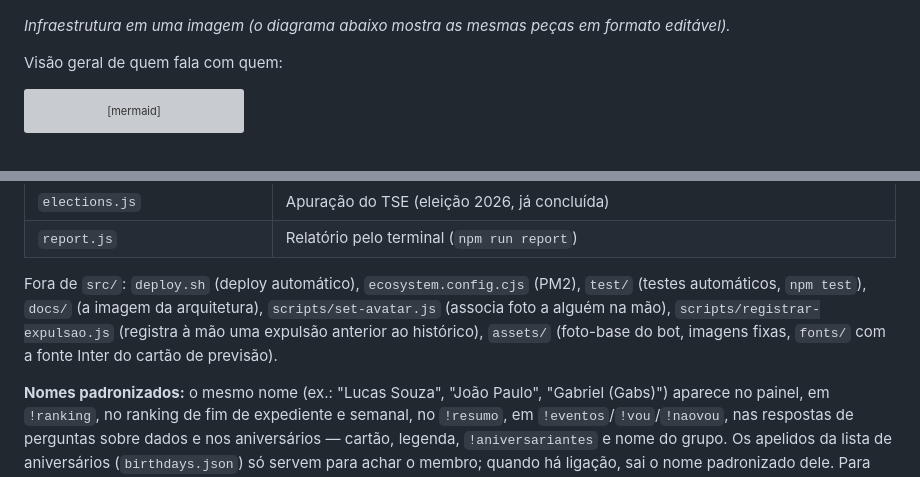
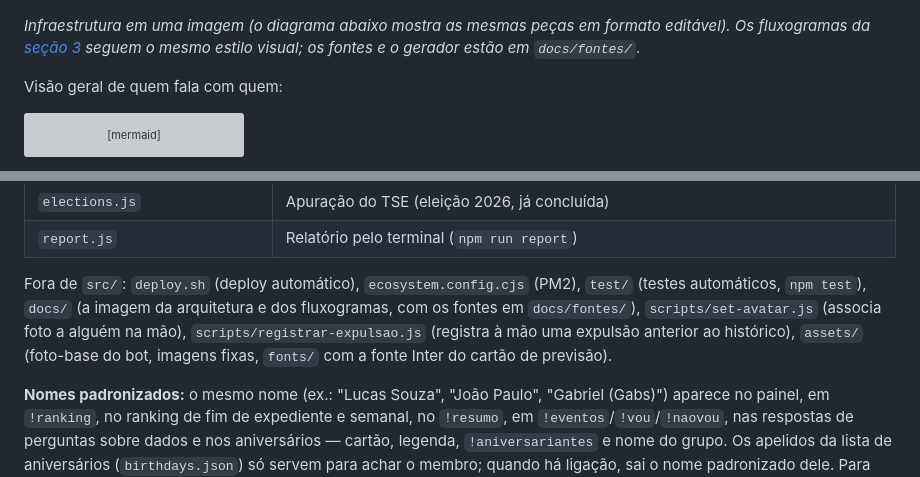
Before and after one commit to jppaivasilva/bothierry, a Markdown page: README.md, 2 parts joined by grey strips. GitHub-like rendering; grey boxes are pictures that could not be loaded.

```diff
--- a/README.md
+++ b/README.md
@@ -16,7 +16,7 @@ O armazenamento é um conjunto de arquivos de texto (`messages.jsonl` etc.) em v
 
 ![Infraestrutura do Bothierry: celulares ↔ WhatsApp ↔ Baileys na VM da Oracle (handler, agente de IA, fila de envio, rotinas, painel, cloudflared, PM2, deploy) com serviços externos e o caminho de deploy via GitHub](docs/infraestrutura.png)
 
-*Infraestrutura em uma imagem (o diagrama abaixo mostra as mesmas peças em formato editável).*
+*Infraestrutura em uma imagem (o diagrama abaixo mostra as mesmas peças em formato editável). Os fluxogramas da [seção 3](#3-fluxos) seguem o mesmo estilo visual; os fontes e o gerador estão em `docs/fontes/`.*
 
 Visão geral de quem fala com quem:
 
@@ -261,7 +179,7 @@ Tudo em `src/` (JavaScript, módulos ES):
 | `elections.js` | Apuração do TSE (eleição 2026, já concluída) |
 | `report.js` | Relatório pelo terminal (`npm run report`) |
 
-Fora de `src/`: `deploy.sh` (deploy automático), `ecosystem.config.cjs` (PM2), `test/` (testes automáticos, `npm test`), `docs/` (a imagem da arquitetura), `scripts/set-avatar.js` (associa foto a alguém na mão), `scripts/registrar-expulsao.js` (registra à mão uma expulsão anterior ao histórico), `assets/` (foto-base do bot, imagens fixas, `fonts/` com a fonte Inter do cartão de previsão).
+Fora de `src/`: `deploy.sh` (deploy automático), `ecosystem.config.cjs` (PM2), `test/` (testes automáticos, `npm test`), `docs/` (a imagem da arquitetura e dos fluxogramas, com os fontes em `docs/fontes/`), `scripts/set-avatar.js` (associa foto a alguém na mão), `scripts/registrar-expulsao.js` (registra à mão uma expulsão anterior ao histórico), `assets/` (foto-base do bot, imagens fixas, `fonts/` com a fonte Inter do cartão de previsão).
 
 **Nomes padronizados:** o mesmo nome (ex.: "Lucas Souza", "João Paulo", "Gabriel (Gabs)") aparece no painel, em `!ranking`, no ranking de fim de expediente e semanal, no `!resumo`, em `!eventos`/`!vou`/`!naovou`, nas respostas de perguntas sobre dados e nos aniversários — cartão, legenda, `!aniversariantes` e nome do grupo. Os apelidos da lista de aniversários (`birthdays.json`) só servem para achar o membro; quando há ligação, sai o nome padronizado dele. Para corrigir a grafia de alguém, edite o mapa em `src/displayNames.js`.
 
```
Also changed, not shown: other parts of README.md (+5 -87 lines), docs/fontes/LEIA-ME.md (added, +15 -0 lines), docs/fluxo-agente.png (added), docs/fluxo-deploy.png (added), docs/fluxo-fila-envio.png (added), docs/fluxo-login-painel.png (added), docs/fluxo-mensagem.png (added), 13 other files.
